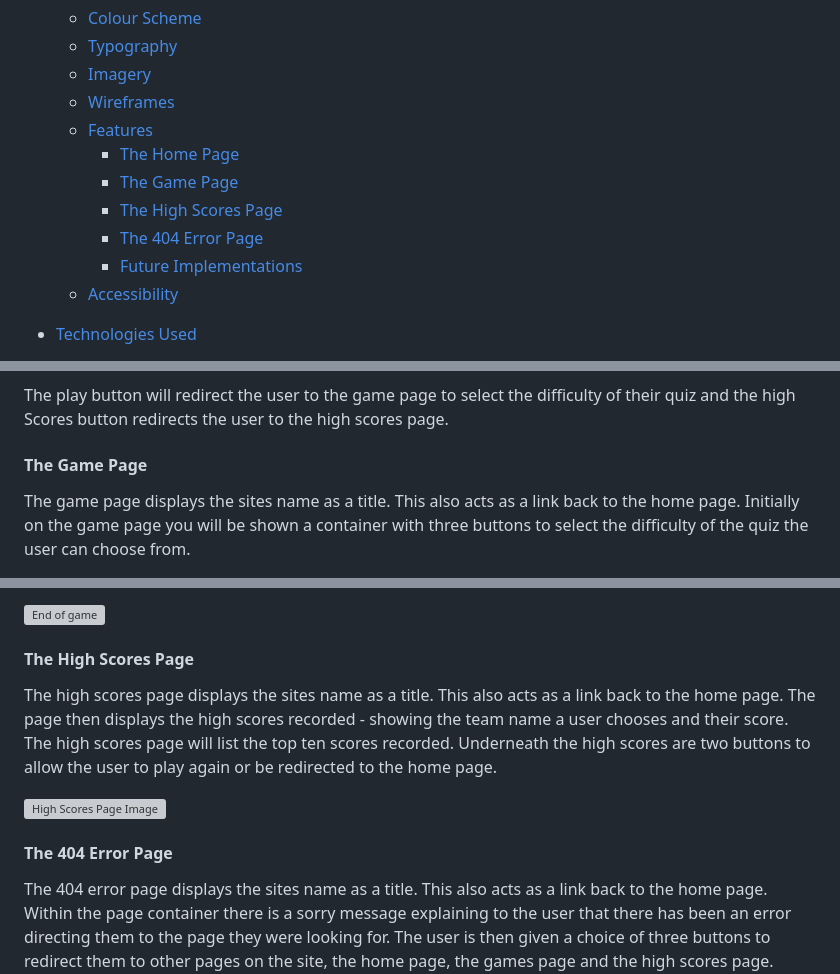
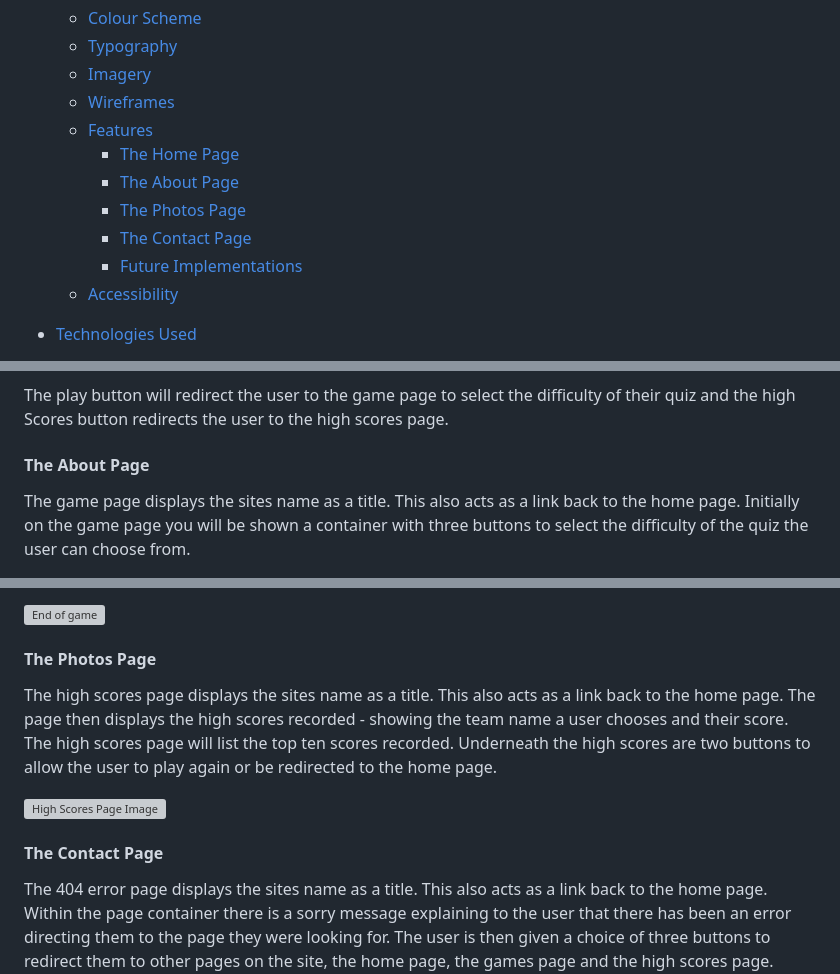
Before and after one commit to KikiBerg/Kikicodes, a Markdown page: README.md, 3 parts joined by grey strips. Drawn GitHub-style; grey boxes are pictures that could not be loaded.

```diff
--- a/README.md
+++ b/README.md
@@ -26,9 +27,9 @@ This page is my first student project. Hopefully it will work as a placeholder w
   * [Wireframes](#wireframes)
   * [Features](#features)
     * [The Home Page](#the-home-page)
-    * [The Game Page](#the-game-page)
-    * [The High Scores Page](#the-high-scores-page)
-    * [The 404 Error Page](#the-404-error-page)
+    * [The About Page](#the-about-page)
+    * [The Photos Page](#the-photos-page)
+    * [The Contact Page](#the-contact-page)
     * [Future Implementations](#future-implementations)
   * [Accessibility](#accessibility)
 
@@ -145,7 +146,7 @@ The how to play  button opens a modal showing the user how to play the game. The
 
 The play button will redirect the user to the game page to select the difficulty of their quiz and the high Scores button redirects the user to the high scores page.
 
-#### The Game Page
+#### The About Page
 
 The game page displays the sites name as a title. This also acts as a link back to the home page. Initially on the game page you will be shown a container with three buttons to select the difficulty of the quiz the user can choose from.
 
@@ -161,13 +162,13 @@ Once a user has answered the 15 questions they will be taken to the end of the g
 
 ![End of game](documentation/features/end.png)
 
-#### The High Scores Page
+#### The Photos Page
 
 The high scores page displays the sites name as a title. This also acts as a link back to the home page. The page then displays the high scores recorded - showing the team name a user chooses and their score. The high scores page will list the top ten scores recorded. Underneath the high scores are two buttons to allow the user to play again or be redirected to the home page.
 
 ![High Scores Page Image](documentation/features/highscores.png)
 
-#### The 404 Error Page
+#### The Contact Page
 
 The 404 error page displays the sites name as a title. This also acts as a link back to the home page. Within the page container there is a sorry message explaining to the user that there has been an error directing them to the page they were looking for. The user is then given a choice of three buttons to redirect them to other pages on the site, the home page, the games page and the high scores page.
 
```
Also changed, not shown: other parts of README.md (+7 -18 lines), TESTING.md (added).
